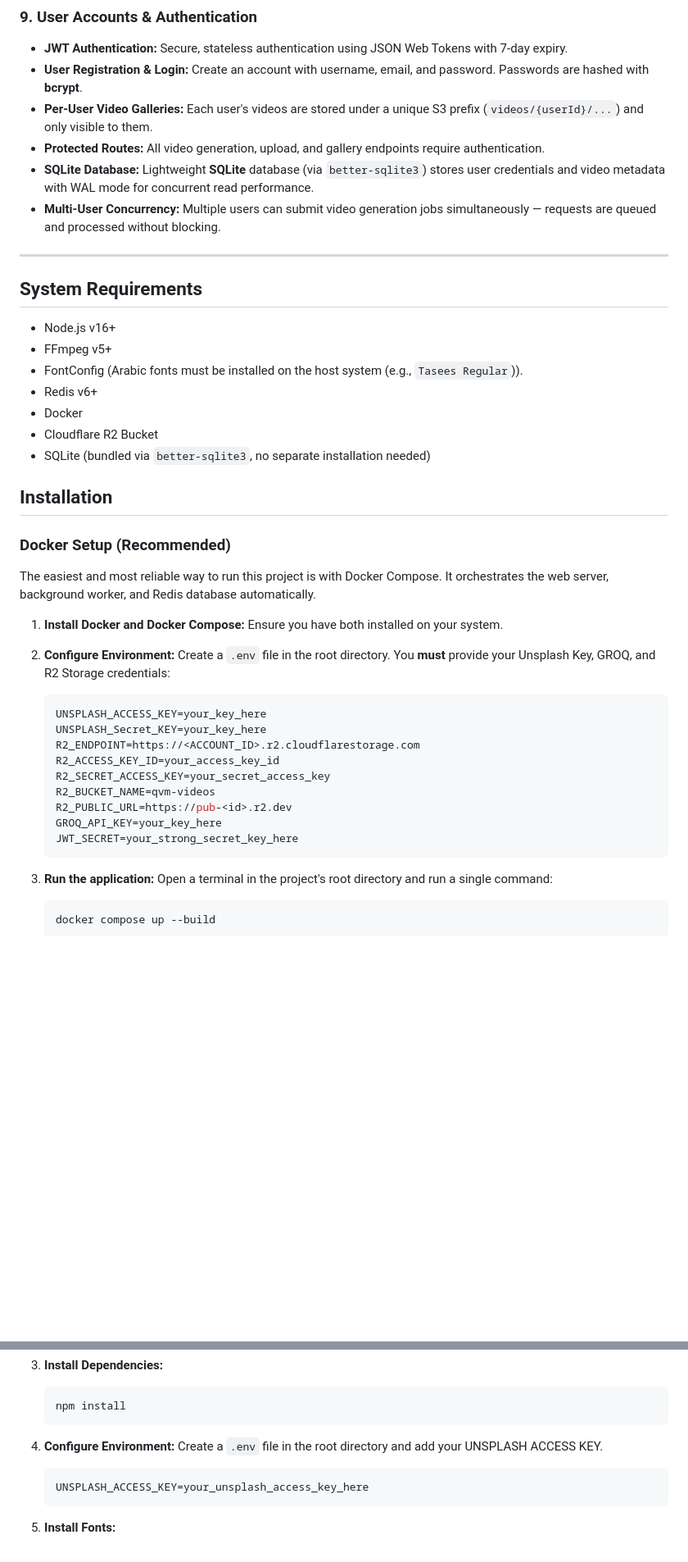
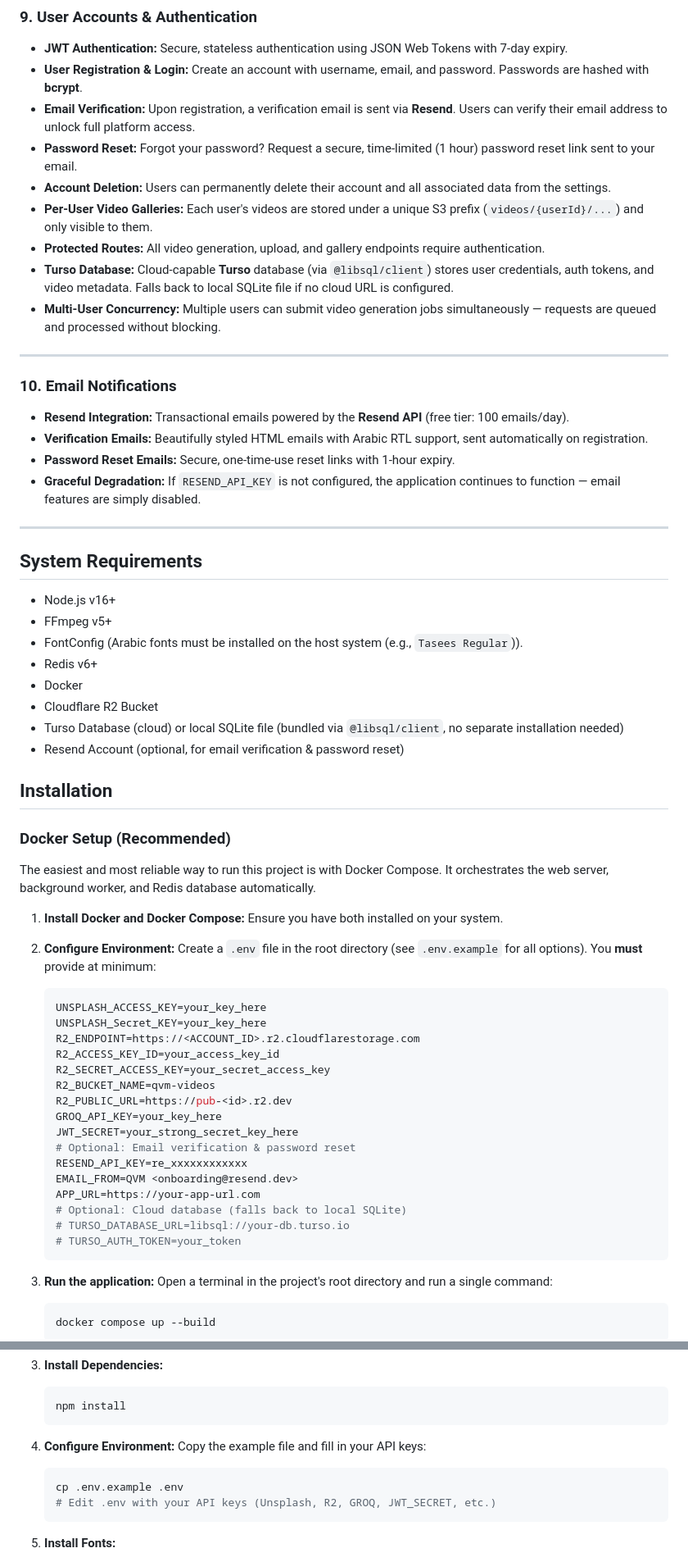
Before and after one commit to modhtom/QVM, a Markdown page: README.md, 2 parts joined by grey strips. Shown at 82% size. Rendered like a GitHub page; blank space fills up the shorter version.

Commit message:
update documentation and README files

````diff
--- a/README.md
+++ b/README.md
@@ -76,10 +76,21 @@ Quran Video Maker is a full-stack web application that enables users to create p
 ### 9\. User Accounts & Authentication
 - **JWT Authentication:** Secure, stateless authentication using JSON Web Tokens with 7-day expiry.
 - **User Registration & Login:** Create an account with username, email, and password. Passwords are hashed with **bcrypt**.
+- **Email Verification:** Upon registration, a verification email is sent via **Resend**. Users can verify their email address to unlock full platform access.
+- **Password Reset:** Forgot your password? Request a secure, time-limited (1 hour) password reset link sent to your email.
+- **Account Deletion:** Users can permanently delete their account and all associated data from the settings.
 - **Per-User Video Galleries:** Each user's videos are stored under a unique S3 prefix (`videos/{userId}/...`) and only visible to them.
 - **Protected Routes:** All video generation, upload, and gallery endpoints require authentication.
-- **SQLite Database:** Lightweight **SQLite** database (via `better-sqlite3`) stores user credentials and video metadata with WAL mode for concurrent read performance.
+- **Turso Database:** Cloud-capable **Turso** database (via `@libsql/client`) stores user credentials, auth tokens, and video metadata. Falls back to local SQLite file if no cloud URL is configured.
 - **Multi-User Concurrency:** Multiple users can submit video generation jobs simultaneously — requests are queued and processed without blocking.
+
+---
+
+### 10\. Email Notifications
+- **Resend Integration:** Transactional emails powered by the **Resend API** (free tier: 100 emails/day).
+- **Verification Emails:** Beautifully styled HTML emails with Arabic RTL support, sent automatically on registration.
+- **Password Reset Emails:** Secure, one-time-use reset links with 1-hour expiry.
+- **Graceful Degradation:** If `RESEND_API_KEY` is not configured, the application continues to function — email features are simply disabled.
 
 ---
 
@@ -91,7 +102,8 @@ Quran Video Maker is a full-stack web application that enables users to create p
 - Redis v6+
 - Docker
 - Cloudflare R2 Bucket
-- SQLite (bundled via `better-sqlite3`, no separate installation needed)
+- Turso Database (cloud) or local SQLite file (bundled via `@libsql/client`, no separate installation needed)
+- Resend Account (optional, for email verification & password reset)
 
 ## Installation
 
@@ -101,7 +113,7 @@ The easiest and most reliable way to run this project is with Docker Compose. It
 
 1. **Install Docker and Docker Compose:** Ensure you have both installed on your system.
 
-2. **Configure Environment:** Create a `.env` file in the root directory. You **must** provide your Unsplash Key, GROQ, and R2 Storage credentials:
+2. **Configure Environment:** Create a `.env` file in the root directory (see `.env.example` for all options). You **must** provide at minimum:
 
    ```env
    UNSPLASH_ACCESS_KEY=your_key_here
@@ -113,6 +125,13 @@ The easiest and most reliable way to run this project is with Docker Compose. It
    R2_PUBLIC_URL=https://pub-<id>.r2.dev
    GROQ_API_KEY=your_key_here
    JWT_SECRET=your_strong_secret_key_here
+   # Optional: Email verification & password reset
+   RESEND_API_KEY=re_xxxxxxxxxxxx
+   EMAIL_FROM=QVM <onboarding@resend.dev>
+   APP_URL=https://your-app-url.com
+   # Optional: Cloud database (falls back to local SQLite)
+   # TURSO_DATABASE_URL=libsql://your-db.turso.io
+   # TURSO_AUTH_TOKEN=your_token
    ```
 
 3. **Run the application:** Open a terminal in the project's root directory and run a single command:
@@ -155,10 +174,11 @@ Your application will be available at `http://localhost:3001`. To stop the servi
     npm install
     ```
 
-4.  **Configure Environment:** Create a `.env` file in the root directory and add your UNSPLASH ACCESS KEY.
+4.  **Configure Environment:** Copy the example file and fill in your API keys:
 
     ```bash
-    UNSPLASH_ACCESS_KEY=your_unsplash_access_key_here
+    cp .env.example .env
+    # Edit .env with your API keys (Unsplash, R2, GROQ, JWT_SECRET, etc.)
     ```
 
 5.  **Install Fonts:**
````
Also changed, not shown: other parts of README.md (+5 -1 lines), Documentation.md (+98 -14 lines).
